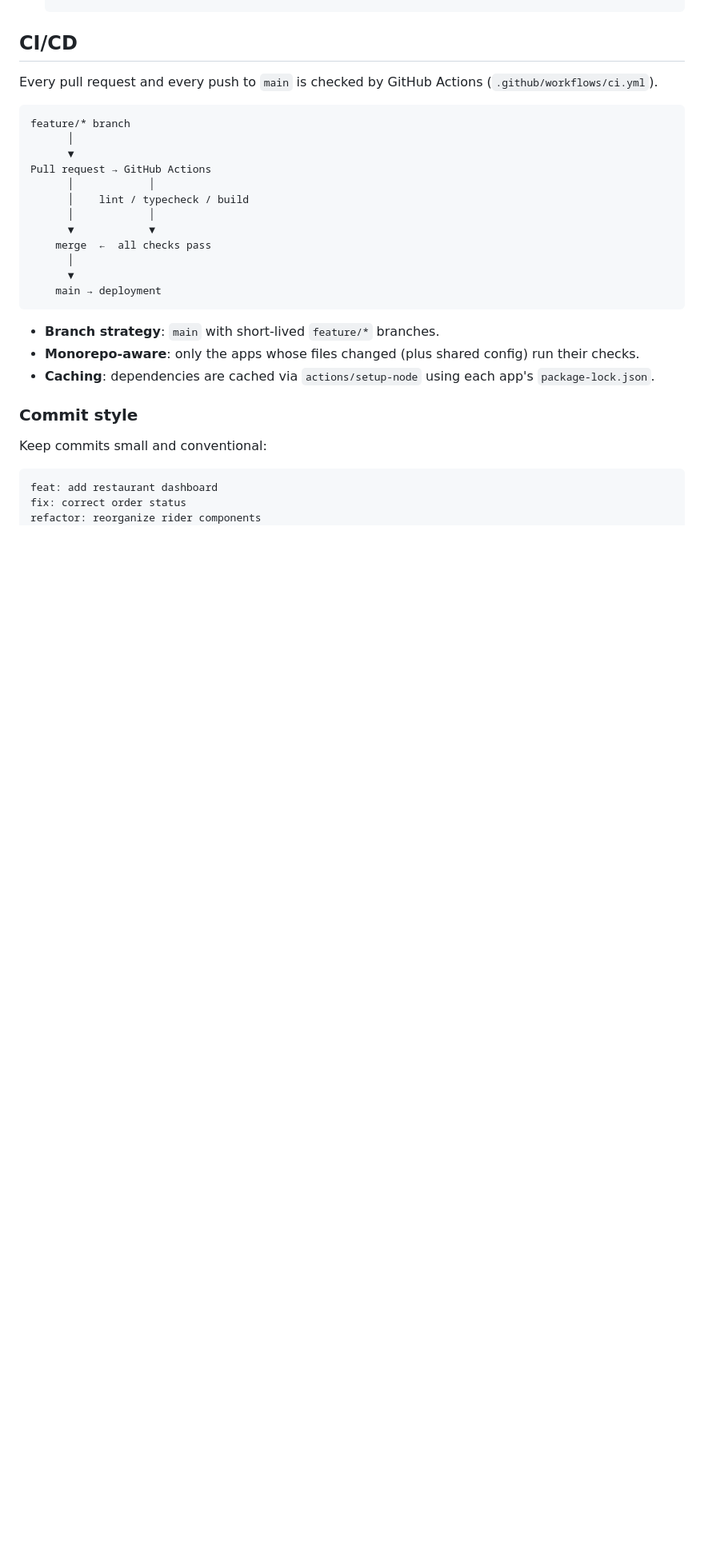
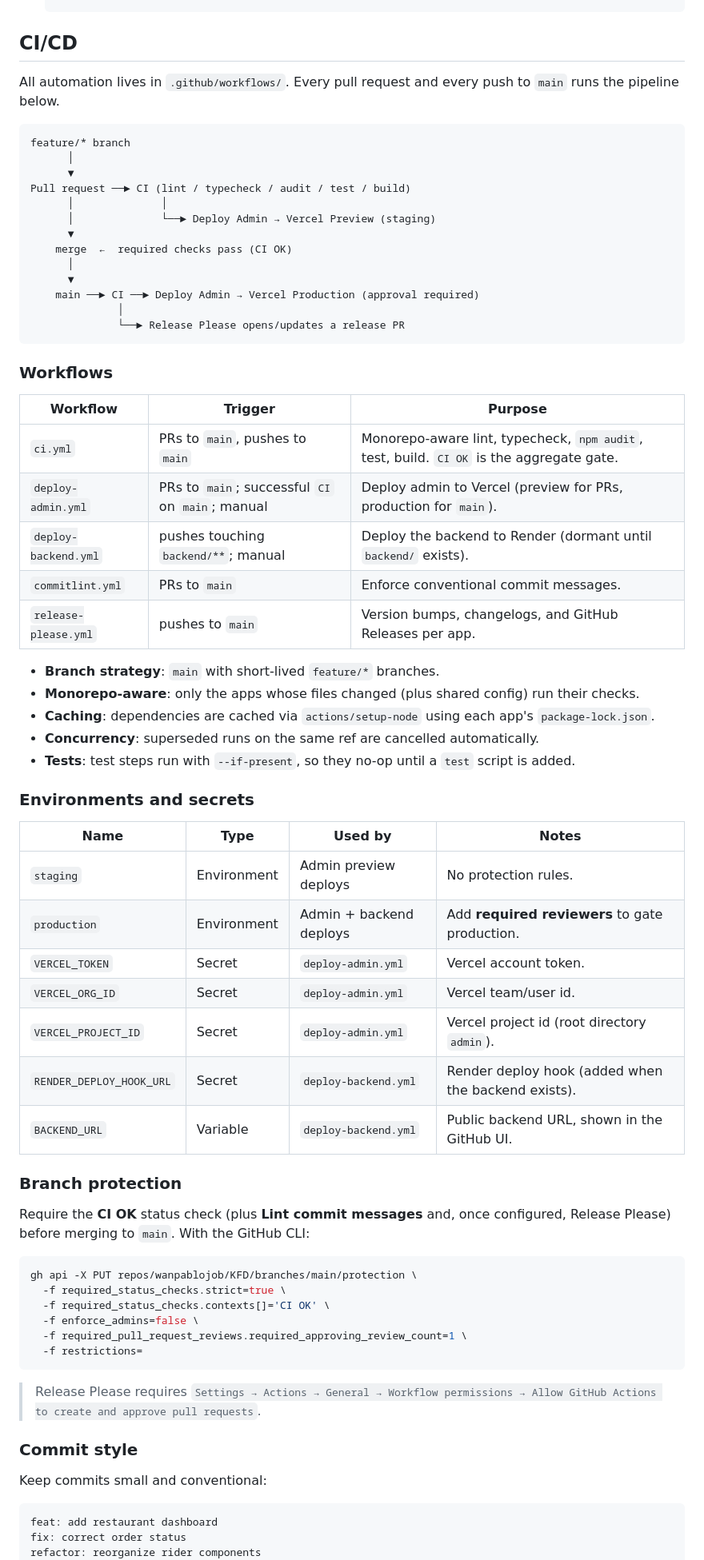
Before and after one commit to wanpablojob/KFD, a Markdown page: README.md, the part around the change printed below. Shown: that part at 80% size. Rendered like a GitHub page; blank space fills up the shorter version.

Commit message:
docs: document CI/CD pipeline and environment setup

````diff
--- a/README.md
+++ b/README.md
@@ -85,27 +89,69 @@ Steps apply from the repository root.
 
 ## CI/CD
 
-Every pull request and every push to `main` is checked by GitHub Actions
-(`.github/workflows/ci.yml`).
+All automation lives in `.github/workflows/`. Every pull request and every
+push to `main` runs the pipeline below.
 
 ```
 feature/* branch
       │
       ▼
-Pull request → GitHub Actions
-      │            │
-      │    lint / typecheck / build
-      │            │
-      ▼            ▼
-    merge  ←  all checks pass
+Pull request ──► CI (lint / typecheck / audit / test / build)
+      │              │
+      │              └──► Deploy Admin → Vercel Preview (staging)
+      ▼
+    merge  ←  required checks pass (CI OK)
       │
       ▼
-    main → deployment
+    main ──► CI ──► Deploy Admin → Vercel Production (approval required)
+              │
+              └──► Release Please opens/updates a release PR
 ```
+
+### Workflows
+
+| Workflow | Trigger | Purpose |
+| --- | --- | --- |
+| `ci.yml` | PRs to `main`, pushes to `main` | Monorepo-aware lint, typecheck, `npm audit`, test, build. `CI OK` is the aggregate gate. |
+| `deploy-admin.yml` | PRs to `main`; successful `CI` on `main`; manual | Deploy admin to Vercel (preview for PRs, production for `main`). |
+| `deploy-backend.yml` | pushes touching `backend/**`; manual | Deploy the backend to Render (dormant until `backend/` exists). |
+| `commitlint.yml` | PRs to `main` | Enforce conventional commit messages. |
+| `release-please.yml` | pushes to `main` | Version bumps, changelogs, and GitHub Releases per app. |
 
 - **Branch strategy**: `main` with short-lived `feature/*` branches.
 - **Monorepo-aware**: only the apps whose files changed (plus shared config) run their checks.
 - **Caching**: dependencies are cached via `actions/setup-node` using each app's `package-lock.json`.
+- **Concurrency**: superseded runs on the same ref are cancelled automatically.
+- **Tests**: test steps run with `--if-present`, so they no-op until a `test` script is added.
+
+### Environments and secrets
+
+| Name | Type | Used by | Notes |
+| --- | --- | --- | --- |
+| `staging` | Environment | Admin preview deploys | No protection rules. |
+| `production` | Environment | Admin + backend deploys | Add **required reviewers** to gate production. |
+| `VERCEL_TOKEN` | Secret | `deploy-admin.yml` | Vercel account token. |
+| `VERCEL_ORG_ID` | Secret | `deploy-admin.yml` | Vercel team/user id. |
+| `VERCEL_PROJECT_ID` | Secret | `deploy-admin.yml` | Vercel project id (root directory `admin`). |
+| `RENDER_DEPLOY_HOOK_URL` | Secret | `deploy-backend.yml` | Render deploy hook (added when the backend exists). |
+| `BACKEND_URL` | Variable | `deploy-backend.yml` | Public backend URL, shown in the GitHub UI. |
+
+### Branch protection
+
+Require the **CI OK** status check (plus **Lint commit messages** and, once
+configured, Release Please) before merging to `main`. With the GitHub CLI:
+
+```sh
+gh api -X PUT repos/wanpablojob/KFD/branches/main/protection \
+  -f required_status_checks.strict=true \
+  -f required_status_checks.contexts[]='CI OK' \
+  -f enforce_admins=false \
+  -f required_pull_request_reviews.required_approving_review_count=1 \
+  -f restrictions=
+```
+
+> Release Please requires `Settings → Actions → General → Workflow
+> permissions → Allow GitHub Actions to create and approve pull requests`.
 
 ### Commit style
 
````
Also changed, not shown: other parts of README.md (+35 -9 lines).
